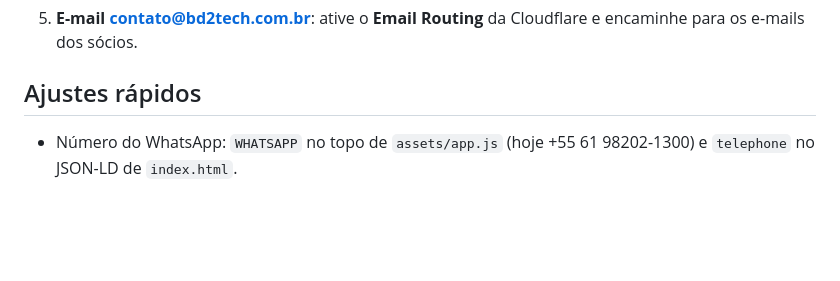
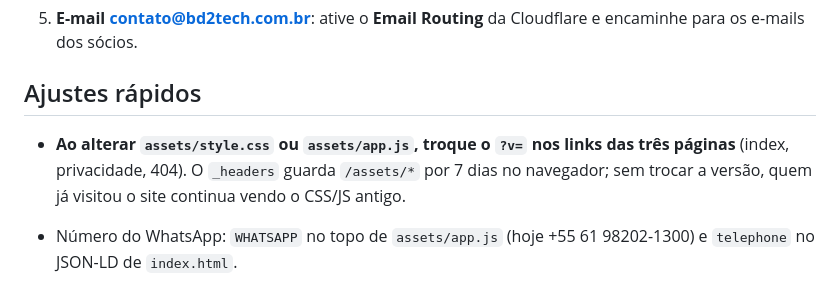
Before and after one commit to matheusabrahan/bd2tech, a Markdown page: README.md, the part around the change. GitHub-like rendering; blank space fills up the shorter version.

Commit message:
README: lembrete de versionar CSS/JS
Co-Authored-By: Claude Opus 5.5 (1M context) <noreply@anthropic.com>

```diff
--- a/README.md
+++ b/README.md
@@ -43,6 +43,8 @@ Se nenhum canal estiver configurado ou todos falharem, o formulário abre o What
 
 ## Ajustes rápidos
 
+- **Ao alterar `assets/style.css` ou `assets/app.js`, troque o `?v=` nos links das três páginas** (index, privacidade, 404). O `_headers` guarda `/assets/*` por 7 dias no navegador; sem trocar a versão, quem já visitou o site continua vendo o CSS/JS antigo.
+
 - Número do WhatsApp: `WHATSAPP` no topo de `assets/app.js` (hoje +55 61 98202-1300) e `telephone` no JSON-LD de `index.html`.
 - Google Analytics / Ads: cole o snippet do gtag no `<head>`. O site já dispara os eventos `generate_lead`, `whatsapp_click` e `lead_fallback_whatsapp`. O `_headers` já libera o googletagmanager no CSP.
 - UTMs (`utm_source`, `gclid`, `fbclid`...) da URL são enviados junto com o lead.
```
